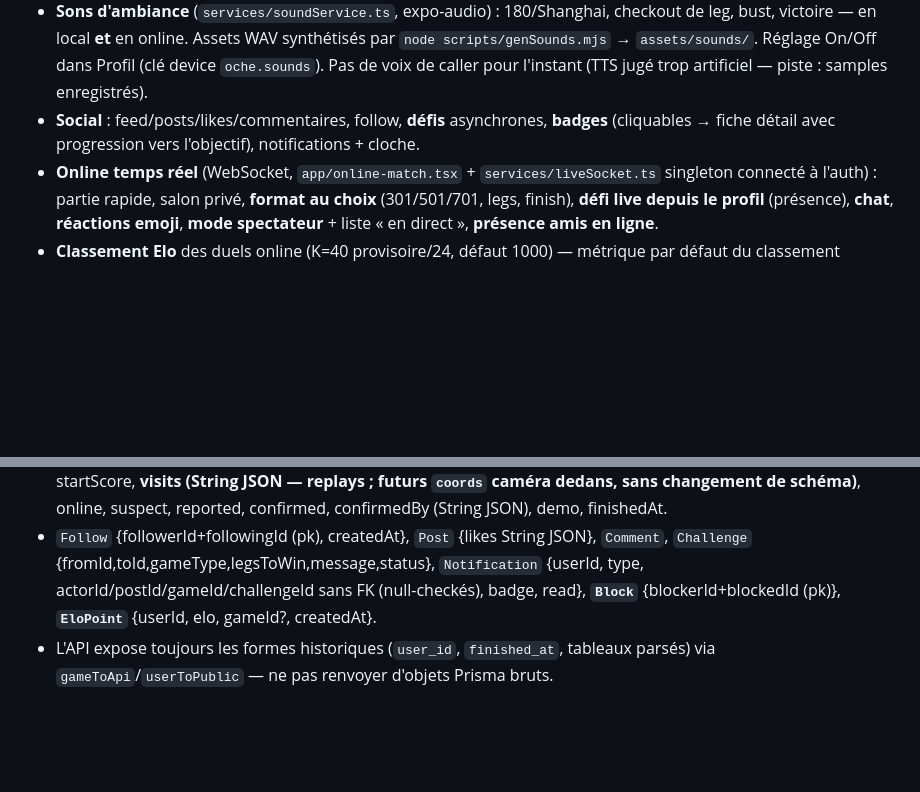
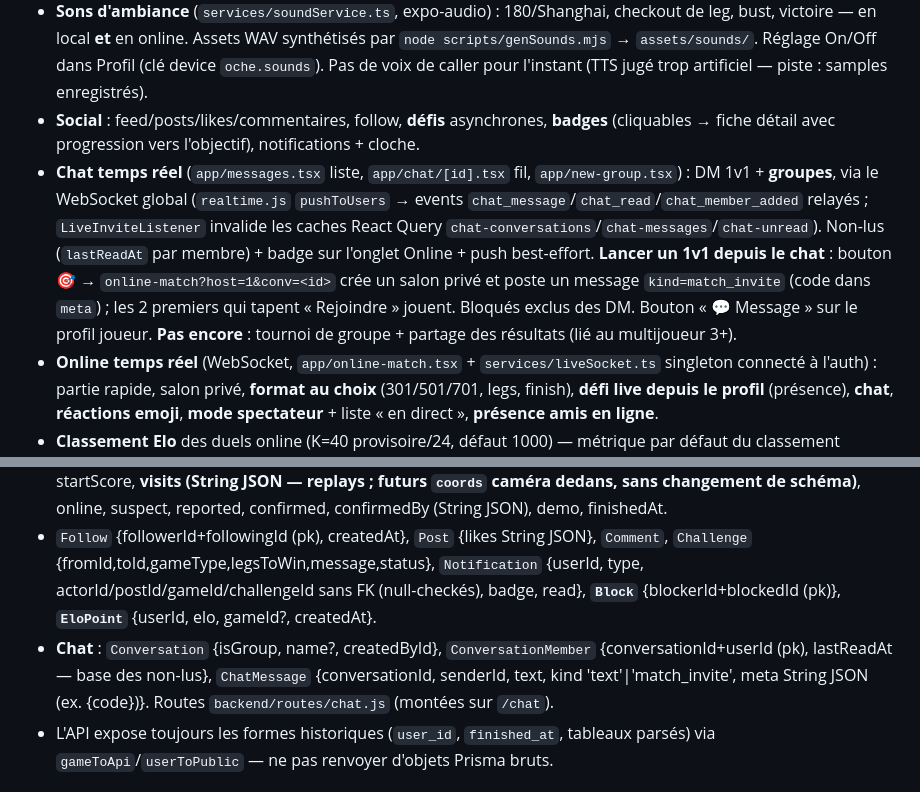
Before and after one commit to RubenCassin/hoche-app, a Markdown page: CLAUDE.md, 2 parts joined by grey strips. Drawn GitHub-style; blank space fills up the shorter version.

Commit message:
CLAUDE.md : documente le chat temps reel + modele de donnees
Co-Authored-By: Claude Fable 5 <noreply@anthropic.com>

```diff
--- a/CLAUDE.md
+++ b/CLAUDE.md
@@ -30,6 +30,7 @@ App de **fléchettes pour bar/soirée** (React Native + Expo). **Renommée OCHE
 - **Tournois** (élimination + poules, podium, 3e place, undo, équipes), **Entraînement** (drills + records persistés par compte, barre de progression + record à battre ; classiques inclus : Bob's 27, **Catch 40**, **Le 121**, Highscore, tours doubles/horloge, checkouts).
 - **Sons d'ambiance** (`services/soundService.ts`, expo-audio) : 180/Shanghai, checkout de leg, bust, victoire — en local **et** en online. Assets WAV synthétisés par `node scripts/genSounds.mjs` → `assets/sounds/`. Réglage On/Off dans Profil (clé device `oche.sounds`). Pas de voix de caller pour l'instant (TTS jugé trop artificiel — piste : samples enregistrés).
 - **Social** : feed/posts/likes/commentaires, follow, **défis** asynchrones, **badges** (cliquables → fiche détail avec progression vers l'objectif), notifications + cloche.
+- **Chat temps réel** (`app/messages.tsx` liste, `app/chat/[id].tsx` fil, `app/new-group.tsx`) : DM 1v1 + **groupes**, via le WebSocket global (`realtime.js` `pushToUsers` → events `chat_message`/`chat_read`/`chat_member_added` relayés ; `LiveInviteListener` invalide les caches React Query `chat-conversations`/`chat-messages`/`chat-unread`). Non-lus (`lastReadAt` par membre) + badge sur l'onglet Online + push best-effort. **Lancer un 1v1 depuis le chat** : bouton 🎯 → `online-match?host=1&conv=<id>` crée un salon privé et poste un message `kind=match_invite` (code dans `meta`) ; les 2 premiers qui tapent « Rejoindre » jouent. Bloqués exclus des DM. Bouton « 💬 Message » sur le profil joueur. **Pas encore** : tournoi de groupe + partage des résultats (lié au multijoueur 3+).
 - **Online temps réel** (WebSocket, `app/online-match.tsx` + `services/liveSocket.ts` singleton connecté à l'auth) : partie rapide, salon privé, **format au choix** (301/501/701, legs, finish), **défi live depuis le profil** (présence), **chat**, **réactions emoji**, **mode spectateur** + liste « en direct », **présence amis en ligne**.
 - **Classement Elo** des duels online (K=40 provisoire/24, défaut 1000) — métrique par défaut du classement Online. **Anti-triche** : moyenne « surhumaine » (>140) → 0 Elo + `suspect` ; **signalement** en fin de match → Elo annulé + `flags` ; joueurs flaggés (≥3) marqués ⚠.
 - **Stats avancées** : moyenne, first-9, checkout %, 180s, doubles, heatmap, **tranches 60/100/140/180**, fléchettes/leg, meilleur leg, par type de jeu, **courbe Elo/moyenne**.
@@ -41,6 +42,7 @@ App de **fléchettes pour bar/soirée** (React Native + Expo). **Renommée OCHE
 - `User` : id, name, username (unique), passwordHash, createdAt, country/countryCode/region/city, **avatarUrl**, elo (1000), eloGames, flags, demo, pushTokens/badges (String JSON). Relations cascade : games, posts, comments, follows, challenges, notifications, blocks, eloHistory.
 - `Game` : id, userId, gameType, matchWon, legsWon/legsPlayed, opponents/opponentIds (String JSON), dartsThrown, avg, total180s, highestCheckout, score, heatmap (String JSON), checkout*/doubles/first9*, startScore, **visits (String JSON — replays ; futurs `coords` caméra dedans, sans changement de schéma)**, online, suspect, reported, confirmed, confirmedBy (String JSON), demo, finishedAt.
 - `Follow` {followerId+followingId (pk), createdAt}, `Post` {likes String JSON}, `Comment`, `Challenge` {fromId,toId,gameType,legsToWin,message,status}, `Notification` {userId, type, actorId/postId/gameId/challengeId sans FK (null-checkés), badge, read}, **`Block`** {blockerId+blockedId (pk)}, **`EloPoint`** {userId, elo, gameId?, createdAt}.
+- **Chat** : `Conversation` {isGroup, name?, createdById}, `ConversationMember` {conversationId+userId (pk), lastReadAt — base des non-lus}, `ChatMessage` {conversationId, senderId, text, kind 'text'|'match_invite', meta String JSON (ex. {code})}. Routes `backend/routes/chat.js` (montées sur `/chat`).
 - L'API expose toujours les formes historiques (`user_id`, `finished_at`, tableaux parsés) via `gameToApi`/`userToPublic` — ne pas renvoyer d'objets Prisma bruts.
 
 ## Plan / prochaines étapes (séquençage décidé)
```
